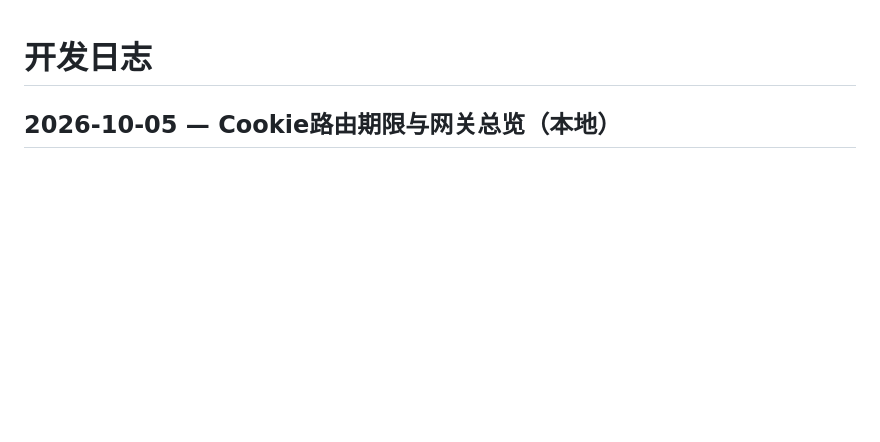
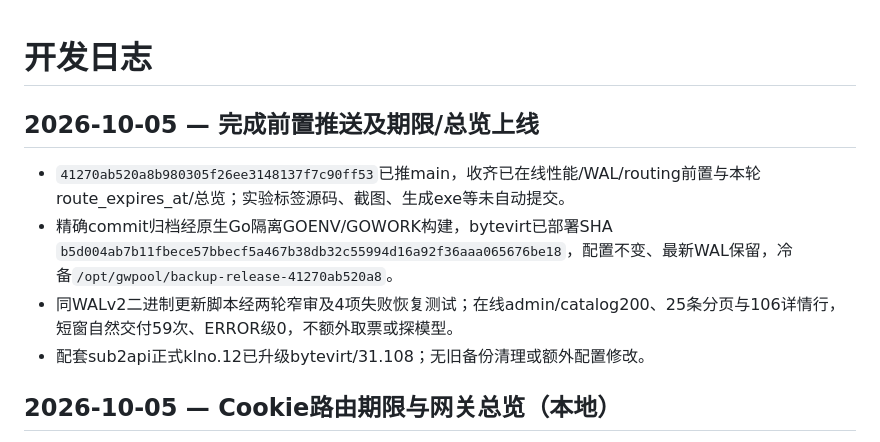
Before and after one commit to KlN-4096/gwpool, a Markdown page: docs/dev-journal.md, the part around the change. Drawn GitHub-style; blank space fills up the shorter version.

Commit message:
docs: record gateway and klno.12 deployment verification

```diff
--- a/docs/dev-journal.md
+++ b/docs/dev-journal.md
@@ -1,4 +1,10 @@
 # 开发日志
+
+## 2026-10-05 — 完成前置推送及期限/总览上线
+- `41270ab520a8b980305f26ee3148137f7c90ff53`已推main，收齐已在线性能/WAL/routing前置与本轮route_expires_at/总览；实验标签源码、截图、生成exe等未自动提交。
+- 精确commit归档经原生Go隔离GOENV/GOWORK构建，bytevirt已部署SHA `b5d004ab7b11fbece57bbecf5a467b38db32c55994d16a92f36aaa065676be18`，配置不变、最新WAL保留，冷备`/opt/gwpool/backup-release-41270ab520a8`。
+- 同WALv2二进制更新脚本经两轮窄审及4项失败恢复测试；在线admin/catalog200、25条分页与106详情行，短窗自然交付59次、ERROR级0，不额外取票或探模型。
+- 配套sub2api正式klno.12已升级bytevirt/31.108；无旧备份清理或额外配置修改。
 
 ## 2026-10-05 — Cookie路由期限与网关总览（本地）
 - `/cookie`仅精确匹配交付cookie时附加已存绝对`route_expires_at`，与150s参考窗口分离；沿用既有RouteDeadline含历史fallback，不在消费端猜剩余时间。两项期限协议定向通过。
```
